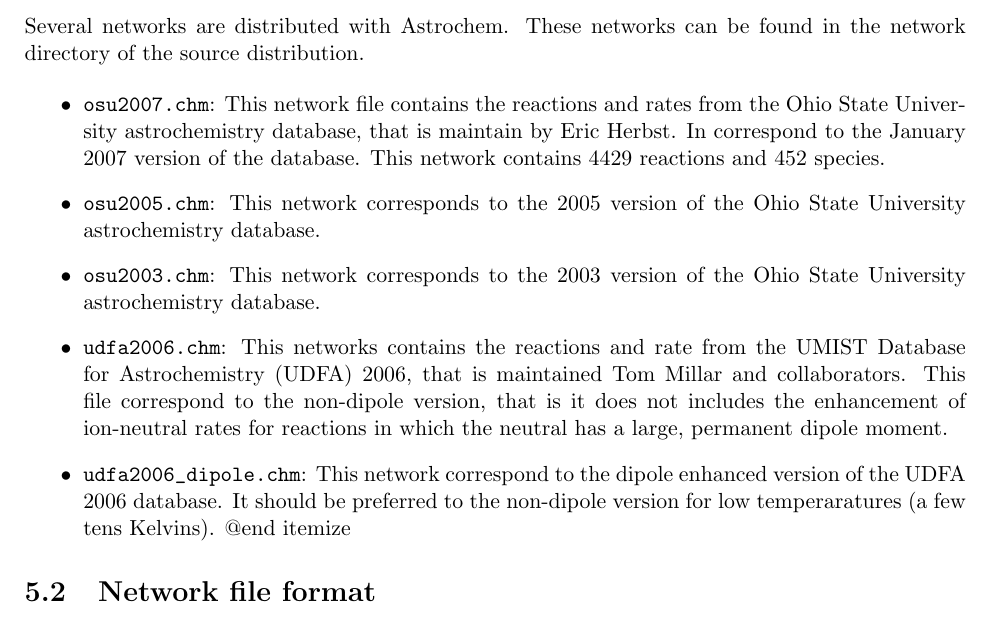
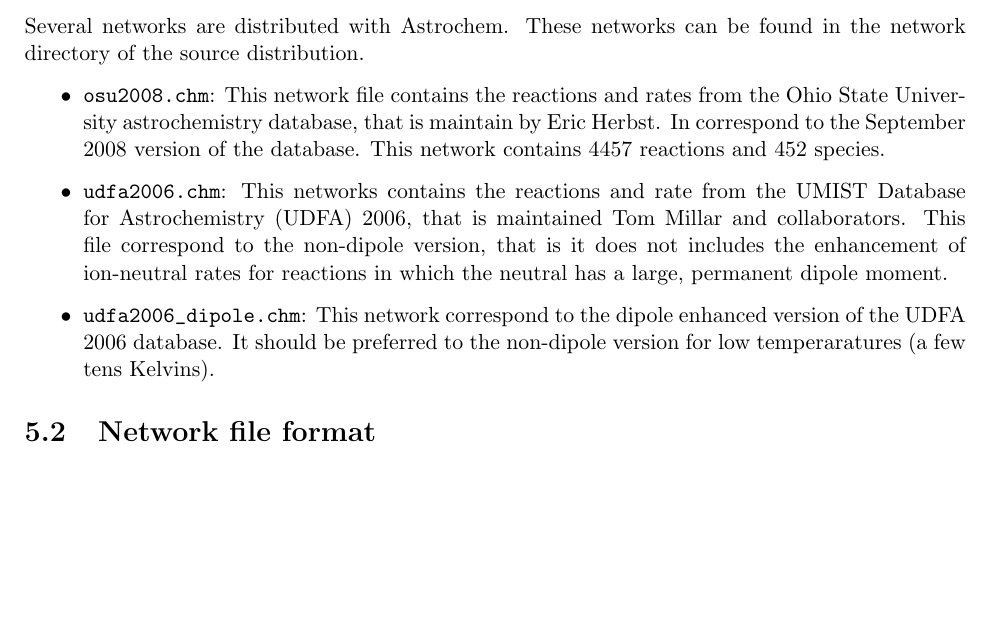
Before and after one commit to smaret/astrochem, a LaTeX document (doc/astrochem.tex): part of page 11 of 15, cut so that both start at the same text, the shorter picture padded with empty space. Compiled offline with pdfLaTeX; a LaTeX package or settings file that is missing is left out; a missing bibliography style is replaced by a similar one.

Commit message:
Remove the 2003, 2005 and 2007 versions of the OSU network

```diff
--- a/doc/astrochem.tex
+++ b/doc/astrochem.tex
@@ -744,17 +744,11 @@
 
 \begin{itemize}
 
-\item \verb=osu2007.chm=: This network file contains the reactions and
+\item \verb=osu2008.chm=: This network file contains the reactions and
   rates from the Ohio State University astrochemistry database, that
-  is maintain by Eric Herbst. In correspond to the January 2007
-  version of the database. This network contains 4429 reactions and
+  is maintain by Eric Herbst. In correspond to the September 2008
+  version of the database. This network contains 4457 reactions and
   452 species.
-
-\item \verb=osu2005.chm=: This network corresponds to the 2005 version
-  of the Ohio State University astrochemistry database.
-
-\item \verb=osu2003.chm=: This network corresponds to the 2003 version
-  of the Ohio State University astrochemistry database.
 
 \item \verb=udfa2006.chm=: This networks contains the reactions and
   rate from the UMIST Database for Astrochemistry (UDFA) 2006, that is
@@ -766,7 +760,7 @@
 \item \verb=udfa2006_dipole.chm=: This network correspond to the
   dipole enhanced version of the UDFA 2006 database. It should be
   preferred to the non-dipole version for low temperaratures (a few
-  tens Kelvins).  @end itemize
+  tens Kelvins).
 
 \end{itemize}
 
```
Also changed, not shown: 4 other files.
